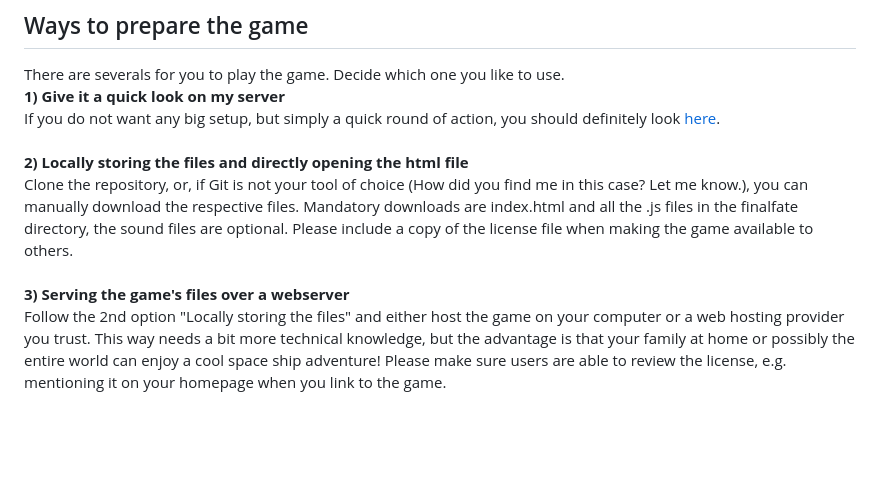
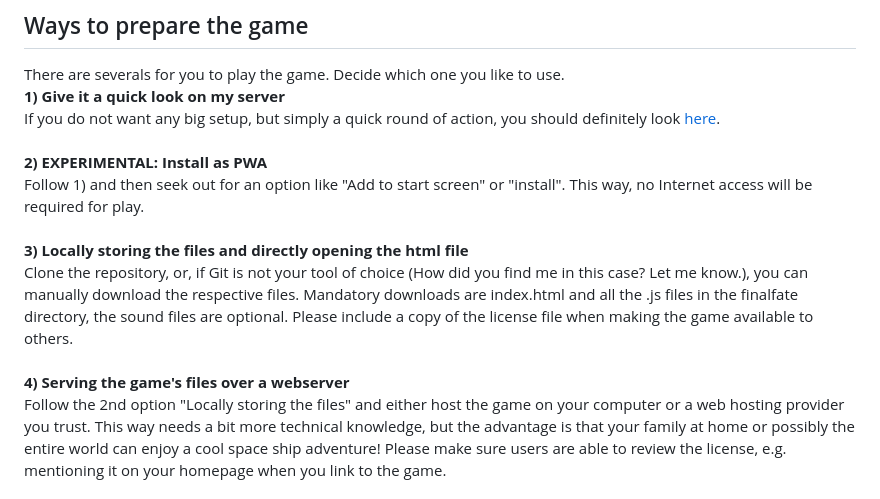
Before and after one commit to MengelCode/finalfate, a Markdown page: readme.md, the part around the change. GitHub-like rendering; blank space fills up the shorter version.

Commit message:
issue-142-pwa: Adjust readme file.

```diff
--- a/readme.md
+++ b/readme.md
@@ -50,10 +50,13 @@ There are severals for you to play the game. Decide which one you like to use. \
 **1) Give it a quick look on my server** \
 If you do not want any big setup, but simply a quick round of action, you should definitely look [here](https://manuel-engel.de/finalfate/finalfate). \
 \
-**2) Locally storing the files and directly opening the html file** \
+**2) EXPERIMENTAL: Install as PWA** \
+Follow 1) and then seek out for an option like "Add to start screen" or "install". This way, no Internet access will be required for play. \
+\
+**3) Locally storing the files and directly opening the html file** \
 Clone the repository, or, if Git is not your tool of choice (How did you find me in this case? Let me know.), you can manually download the respective files. Mandatory downloads are index.html and all the .js files in the finalfate directory, the sound files are optional. Please include a copy of the license file when making the game available to others. \
 \
-**3) Serving the game's files over a webserver** \
+**4) Serving the game's files over a webserver** \
 Follow the 2nd option "Locally storing the files" and either host the game on your computer or a web hosting provider you trust.
 This way needs a bit more technical knowledge, but the advantage is that your family at home or possibly the entire world can enjoy a cool space ship adventure!
 Please make sure users are able to review the license, e.g. mentioning it on your homepage when you link to the game.
```
